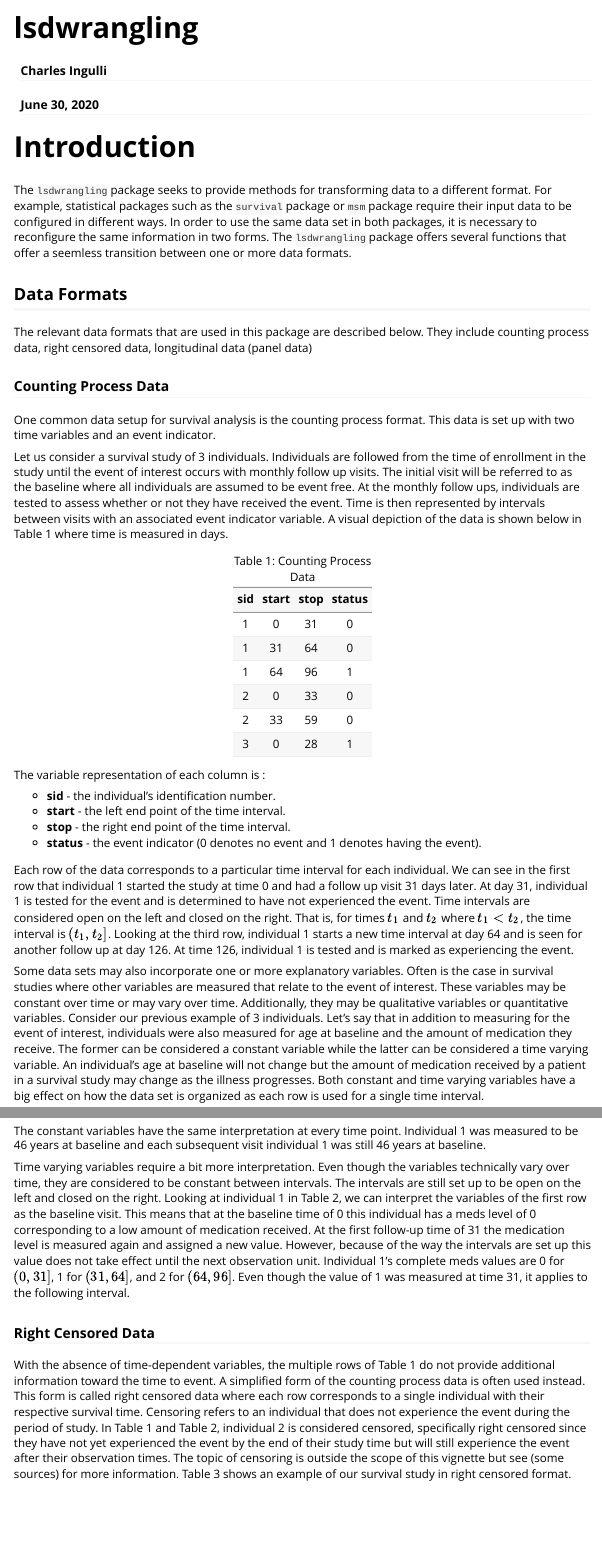
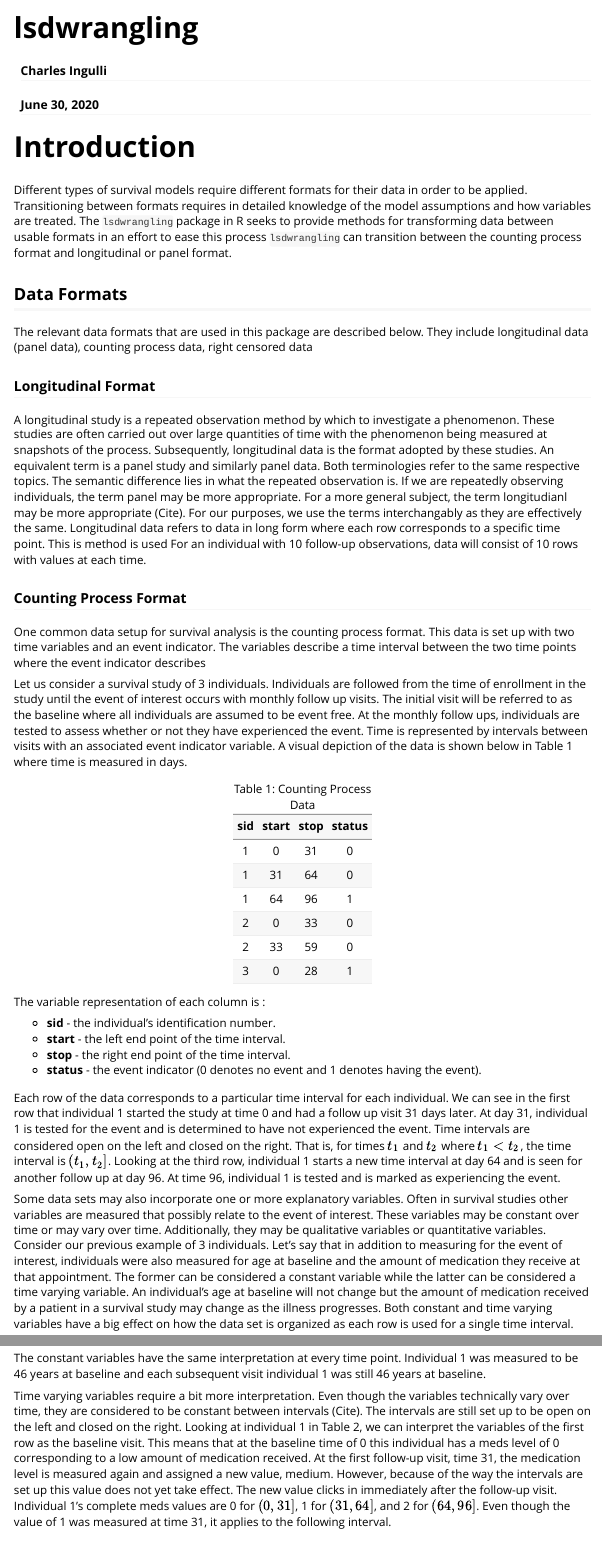
Before and after one commit to ci2131a/wlsd, an R Markdown document (vignettes/lsdwrangling.Rmd): the page in a window 1100 px wide, from its top, and a second part further down, joined at a grey line. Rendered offline with R 4.5, knitr and Pandoc, with nearby package versions.

Commit message:
add changes from comments

````diff
--- a/vignettes/lsdwrangling.Rmd
+++ b/vignettes/lsdwrangling.Rmd
@@ -4,7 +4,7 @@ author: Charles Ingulli
 date: June 30, 2020
 output:
   rmarkdown::html_vignette: default
-  html_document: default
+  pdf_document: default
 vignette: >
   %\VignetteIndexEntry{lsdwrangling}
   %\VignetteEncoding{UTF-8}
@@ -22,18 +22,26 @@ knitr::opts_chunk$set(
 
 # Introduction
 
-The `lsdwrangling` package seeks to provide methods for transforming data to a different format. For example, statistical packages such as the `survival` package or `msm` package require their input data to be configured in different ways. In order to use the same data set in both packages, it is necessary to reconfigure the same information in two forms. The `lsdwrangling` package offers several functions that offer a seemless transition between one or more data formats.
+Different types of survival models require different formats for their data in order to be applied. Transitioning between formats requires in detailed knowledge of the model assumptions and how variables are treated. The `lsdwrangling` package in R seeks to provide methods for transforming data between usable formats in an effort to ease this process `lsdwrangling` can transition between the counting process format and longitudinal or panel format.
+
 
 ## Data Formats
 
-The relevant data formats that are used in this package are described below. They include counting process data, right censored data, longitudinal data (panel data)
-
-### Counting Process Data
-
-One common data setup for survival analysis is the counting process format. This data is set up with two time variables and an event indicator.
+The relevant data formats that are used in this package are described below. They include longitudinal data (panel data), counting process data, right censored data
 
 
-Let us consider a survival study of 3 individuals. Individuals are followed from the time of enrollment in the study until the event of interest occurs with monthly follow up visits. The initial visit will be referred to as the baseline where all individuals are assumed to be event free. At the monthly follow ups, individuals are tested to assess whether or not they have received the event. Time is then represented by intervals between visits with an associated event indicator variable. A visual depiction of the data is shown below in Table 1 where time is measured in days.
+
+### Longitudinal Format
+
+A longitudinal study is a repeated observation method by which to investigate a phenomenon. These studies are often carried out over large quantities of time with the phenomenon being measured at snapshots of the process. Subsequently, longitudinal data is the format adopted by these studies. An equivalent term is a panel study and similarly panel data. Both terminologies refer to the same respective topics. The semantic difference lies in what the repeated observation is. If we are repeatedly observing individuals, the term panel may be more appropriate. For a more general subject, the term longitudianl may be more appropriate (Cite). For our purposes, we use the terms interchangably as they are effectively the same. Longitudinal data refers to data in long form where each row corresponds to a specific time point. This is method is used  For an individual with 10 follow-up observations, data will consist of 10 rows with values at each time.
+
+
+### Counting Process Format
+
+One common data setup for survival analysis is the counting process format. This data is set up with two time variables and an event indicator. The variables describe a time interval between the two time points where the event indicator describes
+
+
+Let us consider a survival study of 3 individuals. Individuals are followed from the time of enrollment in the study until the event of interest occurs with monthly follow up visits. The initial visit will be referred to as the baseline where all individuals are assumed to be event free. At the monthly follow ups, individuals are tested to assess whether or not they have experienced the event. Time is represented by intervals between visits with an associated event indicator variable. A visual depiction of the data is shown below in Table 1 where time is measured in days.
 
 ```{r, echo = FALSE, results = "asis"}
 data1 <- data.frame(sid = c(1,1,1,2,2,3),
@@ -50,10 +58,10 @@ The variable representation of each column is :
 * **stop** - the right end point of the time interval.
 * **status** - the event indicator (0 denotes no event and 1 denotes having the event).
 
-Each row of the data corresponds to a particular time interval for each individual. We can see in the first row that individual 1 started the study at time 0 and had a follow up visit 31 days later. At day 31, individual 1 is tested for the event and is determined to have not experienced the event. Time intervals are considered open on the left and closed on the right. That is, for times $t_1$ and $t_2$ where $t_1 < t_2$, the time interval is $(t_1, t_2]$. Looking at the third row, individual 1 starts a new time interval at day 64 and is seen for another follow up at day 126. At time 126, individual 1 is tested and is marked as experiencing the event.
+Each row of the data corresponds to a particular time interval for each individual. We can see in the first row that individual 1 started the study at time 0 and had a follow up visit 31 days later. At day 31, individual 1 is tested for the event and is determined to have not experienced the event. Time intervals are considered open on the left and closed on the right. That is, for times $t_1$ and $t_2$ where $t_1 < t_2$, the time interval is $(t_1, t_2]$. Looking at the third row, individual 1 starts a new time interval at day 64 and is seen for another follow up at day 96. At time 96, individual 1 is tested and is marked as experiencing the event.
 
 
-Some data sets may also incorporate one or more explanatory variables. Often is the case in survival studies where other variables are measured that relate to the event of interest. These variables may be constant over time or may vary over time. Additionally, they may be qualitative variables or quantitative variables. Consider our previous example of 3 individuals. Let's say that in addition to measuring for the event of interest, individuals were also measured for age at baseline and the amount of medication they receive. The former can be considered a constant variable while the latter can be considered a time varying variable. An individual's age at baseline will not change but the amount of medication received by a patient in a survival study may change as the illness progresses. Both constant and time varying variables have a big effect on how the data set is organized as each row is used for a single time interval.
+Some data sets may also incorporate one or more explanatory variables. Often in survival studies other variables are measured that possibly relate to the event of interest. These variables may be constant over time or may vary over time. Additionally, they may be qualitative variables or quantitative variables. Consider our previous example of 3 individuals. Let's say that in addition to measuring for the event of interest, individuals were also measured for age at baseline and the amount of medication they receive at that appointment. The former can be considered a constant variable while the latter can be considered a time varying variable. An individual's age at baseline will not change but the amount of medication received by a patient in a survival study may change as the illness progresses. Both constant and time varying variables have a big effect on how the data set is organized as each row is used for a single time interval.
 
 
 The coding for new variables is:
@@ -81,15 +89,15 @@ pander::pandoc.table(data2, style = "rmarkdown", caption = "Table 2: Counting Pr
 The constant variables have the same interpretation at every time point. Individual 1 was measured to be 46 years at baseline and each subsequent visit individual 1 was still 46 years at baseline.
 
 
-Time varying variables require a bit more interpretation. Even though the variables technically vary over time, they are considered to be constant between intervals. The intervals are still set up to be open on the left and closed on the right. Looking at individual 1 in Table 2, we can interpret the variables of the first row as the baseline visit. This means that at the baseline time of 0 this individual has a meds level of 0 corresponding to a low amount of medication received. At the first follow-up time of 31 the medication level is measured again and assigned a new value. However, because of the way the intervals are set up this value does not take effect until the next observation unit. Individual 1's complete meds values are 0 for $(0,31]$, 1 for $(31,64]$, and 2 for $(64,96]$. Even though the value of 1 was measured at time 31, it applies to the following interval.
+Time varying variables require a bit more interpretation. Even though the variables technically vary over time, they are considered to be constant between intervals (Cite). The intervals are still set up to be open on the left and closed on the right. Looking at individual 1 in Table 2, we can interpret the variables of the first row as the baseline visit. This means that at the baseline time of 0 this individual has a meds level of 0 corresponding to a low amount of medication received. At the first follow-up visit, time 31, the medication level is measured again and assigned a new value, medium. However, because of the way the intervals are set up this value does not yet take effect. The new value clicks in immediately after the follow-up visit. Individual 1's complete meds values are 0 for $(0,31]$, 1 for $(31,64]$, and 2 for $(64,96]$. Even though the value of 1 was measured at time 31, it applies to the following interval.
 
 
 <!-- Since the time intervals are considered open on the left and closed on the right, the value of the variable is observed at the right endpoint and stays constant ??? -->
 
-### Right Censored Data
+### Right Censored Format
 
 <!-- Since this study was solely concerned with survival time, the rows of follow up visits does not offer any additional insight to survival. -->
-With the absence of time-dependent variables, the multiple rows of Table 1 do not provide additional information toward the time to event. A simplified form of the counting process data is often used instead. This form is called right censored data where each row corresponds to a single individual with their respective survival time. Censoring refers to an individual that does not experience the event during the period of study. In Table 1 and Table 2, individual 2 is considered censored, specifically right censored since they have not yet experienced the event by the end of their study time but will still experience the event after their observation times. The topic of censoring is outside the scope of this vignette but see (some sources) for more information. Table 3 shows an example of our survival study in right censored format.
+With the absence of time-dependent variables, the multiple rows of Table 1 do not provide additional information toward the time to event. A simplified form of the counting process data is often used instead. This form is called right censored data where each row corresponds to a single individual with their respective survival time. Censoring refers to an individual that does not experience the event during the period of study. In Table 1 and Table 2, individual 2 is considered censored, specifically right censored since they have not yet experienced the event by the end of their study time but will still experience the event after their observation times. The topic of censoring is outside the scope of this vignette but see (Cite) for more information. Table 3 shows an example of our survival study in right censored format.
 
 ```{r, echo=FALSE, results = "asis"}
 data3 <- data.frame(sid = c(1,2,3),
````
Also changed, not shown: vignettes/lsdwrangling.Rmd (18 more changed lines).
